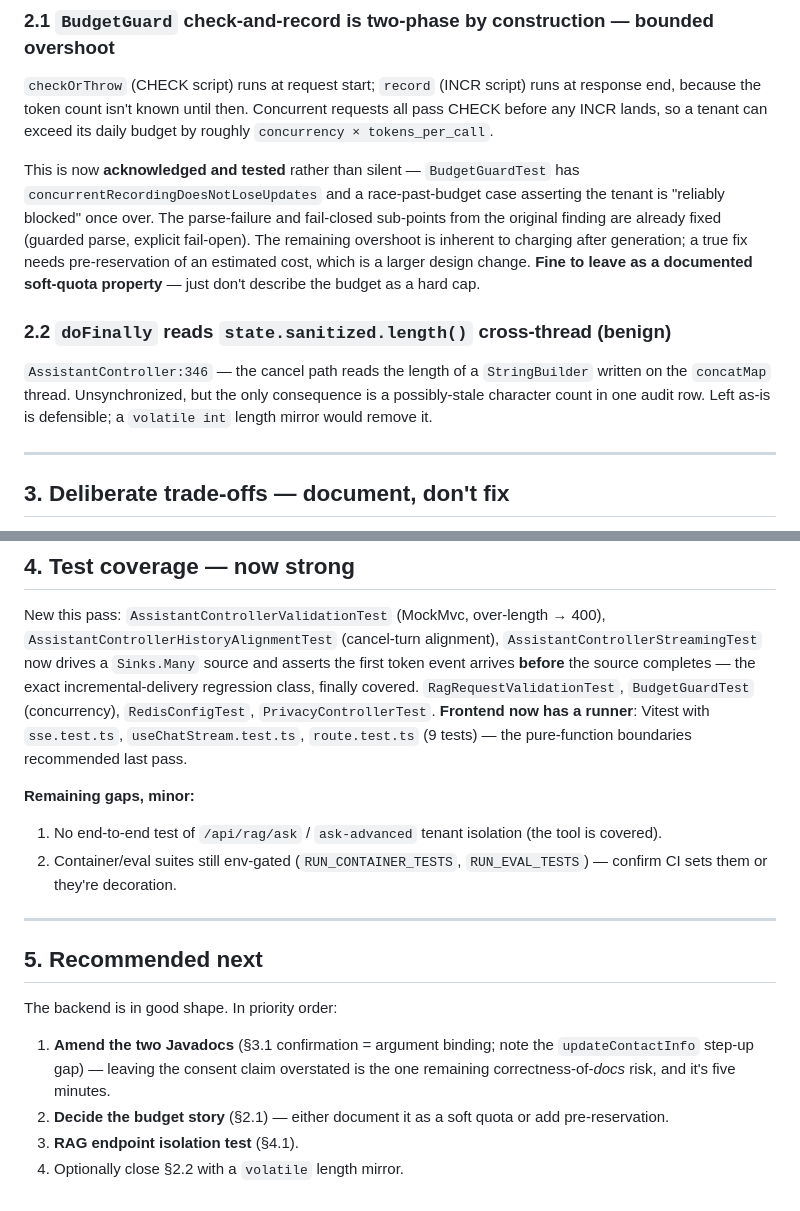
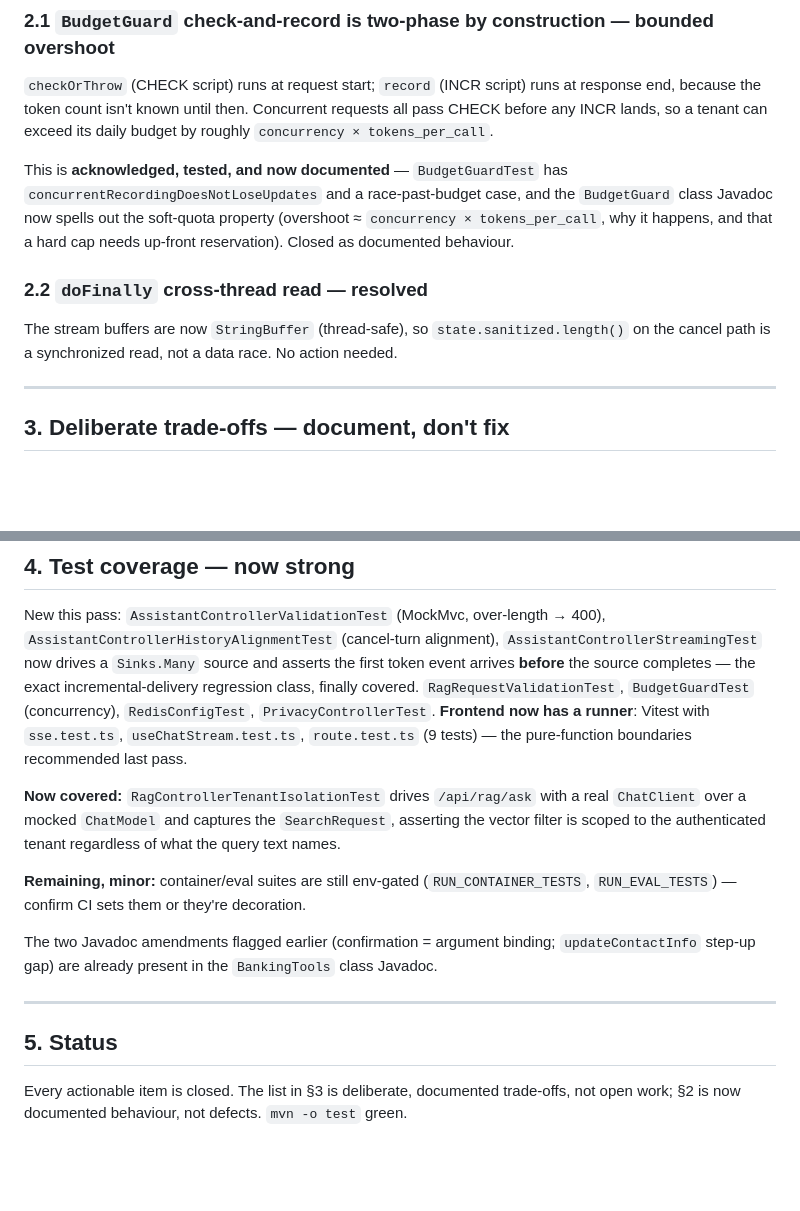
Before and after one commit to achyuthkp27/spring-ai-langchain4j, a Markdown page: CODE_REVIEW.md, 2 parts joined by grey strips. GitHub-like rendering; blank space fills up the shorter version.

```diff
--- a/CODE_REVIEW.md
+++ b/CODE_REVIEW.md
@@ -87,19 +87,15 @@ $800 of spending.
 because the token count isn't known until then. Concurrent requests all pass CHECK before any
 INCR lands, so a tenant can exceed its daily budget by roughly `concurrency × tokens_per_call`.
 
-This is now **acknowledged and tested** rather than silent — `BudgetGuardTest` has
-`concurrentRecordingDoesNotLoseUpdates` and a race-past-budget case asserting the tenant is
-"reliably blocked" once over. The parse-failure and fail-closed sub-points from the original
-finding are already fixed (guarded parse, explicit fail-open). The remaining overshoot is inherent
-to charging after generation; a true fix needs pre-reservation of an estimated cost, which is a
-larger design change. **Fine to leave as a documented soft-quota property** — just don't describe
-the budget as a hard cap.
+This is **acknowledged, tested, and now documented** — `BudgetGuardTest` has
+`concurrentRecordingDoesNotLoseUpdates` and a race-past-budget case, and the `BudgetGuard` class
+Javadoc now spells out the soft-quota property (overshoot ≈ `concurrency × tokens_per_call`, why it
+happens, and that a hard cap needs up-front reservation). Closed as documented behaviour.
 
-### 2.2 `doFinally` reads `state.sanitized.length()` cross-thread (benign)
+### 2.2 `doFinally` cross-thread read — resolved
 
-`AssistantController:346` — the cancel path reads the length of a `StringBuilder` written on the
-`concatMap` thread. Unsynchronized, but the only consequence is a possibly-stale character count
-in one audit row. Left as-is is defensible; a `volatile int` length mirror would remove it.
+The stream buffers are now `StringBuffer` (thread-safe), so `state.sanitized.length()` on the
+cancel path is a synchronized read, not a data race. No action needed.
 
 ---
 
@@ -134,20 +130,19 @@ finally covered. `RagRequestValidationTest`, `BudgetGuardTest` (concurrency), `R
 `useChatStream.test.ts`, `route.test.ts` (9 tests) — the pure-function boundaries recommended last
 pass.
 
-**Remaining gaps, minor:**
-1. No end-to-end test of `/api/rag/ask` / `ask-advanced` tenant isolation (the tool is covered).
-2. Container/eval suites still env-gated (`RUN_CONTAINER_TESTS`, `RUN_EVAL_TESTS`) — confirm CI
-   sets them or they're decoration.
+**Now covered:** `RagControllerTenantIsolationTest` drives `/api/rag/ask` with a real `ChatClient`
+over a mocked `ChatModel` and captures the `SearchRequest`, asserting the vector filter is scoped
+to the authenticated tenant regardless of what the query text names.
+
+**Remaining, minor:** container/eval suites are still env-gated (`RUN_CONTAINER_TESTS`,
+`RUN_EVAL_TESTS`) — confirm CI sets them or they're decoration.
+
+The two Javadoc amendments flagged earlier (confirmation = argument binding; `updateContactInfo`
+step-up gap) are already present in the `BankingTools` class Javadoc.
 
 ---
 
-## 5. Recommended next
+## 5. Status
 
-The backend is in good shape. In priority order:
-
-1. **Amend the two Javadocs** (§3.1 confirmation = argument binding; note the `updateContactInfo`
-   step-up gap) — leaving the consent claim overstated is the one remaining correctness-of-*docs*
-   risk, and it's five minutes.
-2. **Decide the budget story** (§2.1) — either document it as a soft quota or add pre-reservation.
-3. **RAG endpoint isolation test** (§4.1).
-4. Optionally close §2.2 with a `volatile` length mirror.
+Every actionable item is closed. The list in §3 is deliberate, documented trade-offs, not open
+work; §2 is now documented behaviour, not defects. `mvn -o test` green.
```
Also changed, not shown: UI_REVIEW.md (+46 -22 lines).
